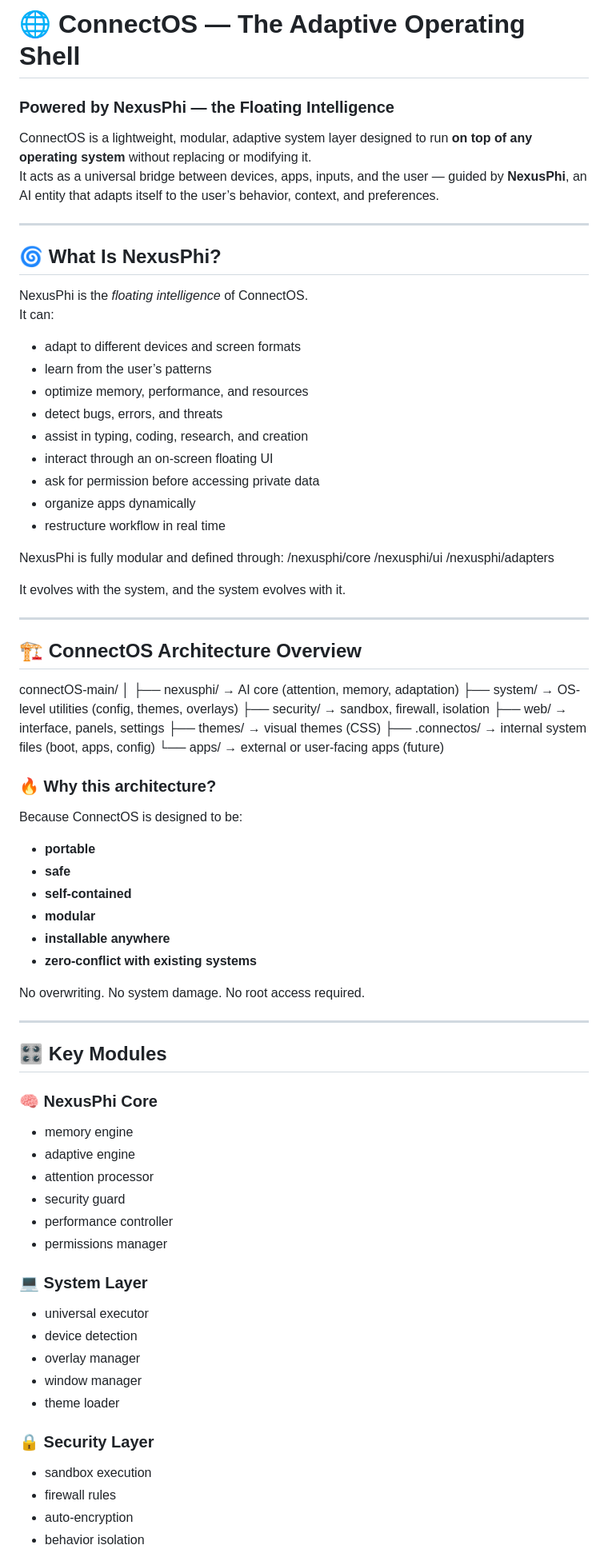
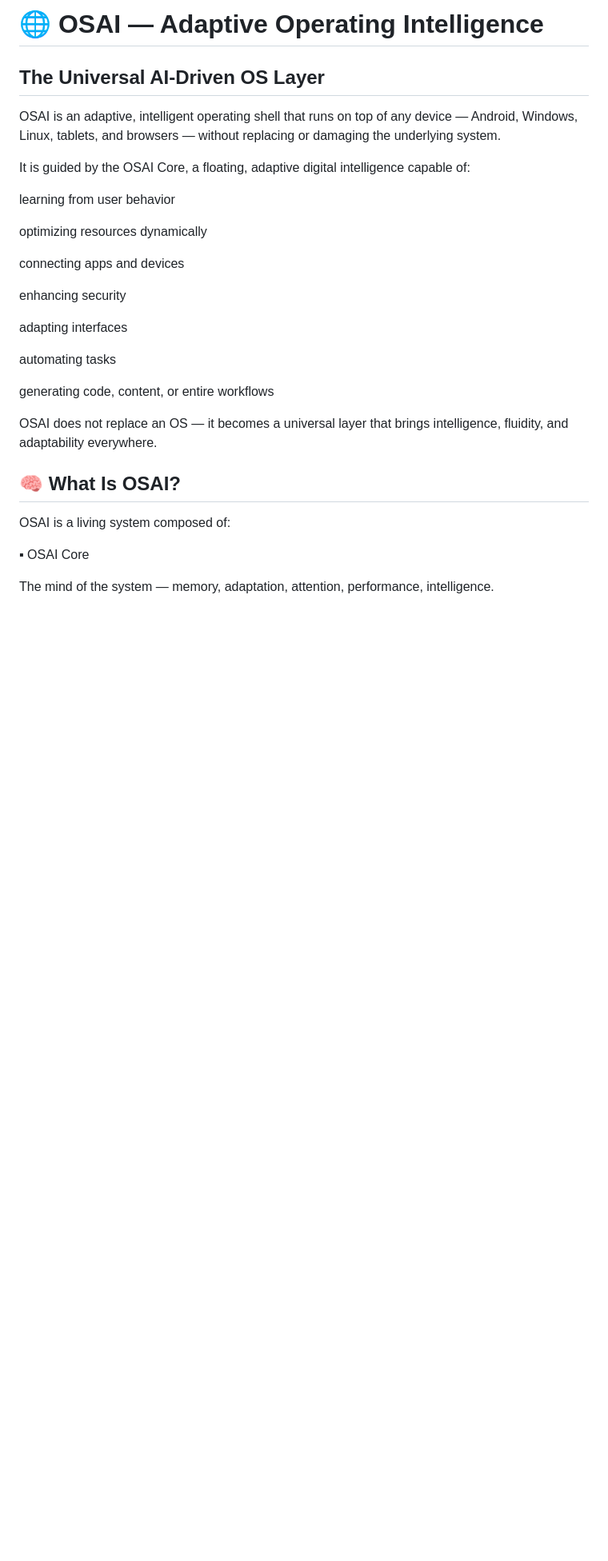
Before and after one commit to reinhardtmarta/osai, a Markdown page: README.md, the part around one of its changes. Shown at 80% size. Drawn GitHub-style; blank space fills up the shorter version.

Commit message:
Update README.md
Signed-off-by: Marta Reinhardt  <martinhareinhardt@gmail.com>

```diff
--- a/README.md
+++ b/README.md
@@ -1,70 +1,34 @@
-# 🌐 ConnectOS — The Adaptive Operating Shell
-### Powered by NexusPhi — the Floating Intelligence
+# 🌐 OSAI — Adaptive Operating Intelligence
 
-ConnectOS is a lightweight, modular, adaptive system layer designed to run **on top of any operating system** without replacing or modifying it.
-It acts as a universal bridge between devices, apps, inputs, and the user — guided by **NexusPhi**, an AI entity that adapts itself to the user’s behavior, context, and preferences.
+## The Universal AI-Driven OS Layer
 
----
+OSAI is an adaptive, intelligent operating shell that runs on top of any device — Android, Windows, Linux, tablets, and browsers — without replacing or damaging the underlying system.
 
-## 🌀 What Is NexusPhi?
+It is guided by the OSAI Core, a floating, adaptive digital intelligence capable of:
 
-NexusPhi is the *floating intelligence* of ConnectOS.
-It can:
+learning from user behavior
 
-- adapt to different devices and screen formats
-- learn from the user’s patterns
-- optimize memory, performance, and resources
-- detect bugs, errors, and threats
-- assist in typing, coding, research, and creation
-- interact through an on-screen floating UI
-- ask for permission before accessing private data
-- organize apps dynamically
-- restructure workflow in real time
+optimizing resources dynamically
 
-NexusPhi is fully modular and defined through:
-/nexusphi/core /nexusphi/ui /nexusphi/adapters
+connecting apps and devices
 
-It evolves with the system, and the system evolves with it.
+enhancing security
 
----
+adapting interfaces
 
-## 🏗 ConnectOS Architecture Overview
+automating tasks
 
-connectOS-main/ │ ├── nexusphi/            → AI core (attention, memory, adaptation) ├── system/              → OS-level utilities (config, themes, overlays) ├── security/            → sandbox, firewall, isolation ├── web/                 → interface, panels, settings ├── themes/              → visual themes (CSS) ├── .connectos/          → internal system files (boot, apps, config) └── apps/                → external or user-facing apps (future)
-### 🔥 Why this architecture?
-Because ConnectOS is designed to be:
+generating code, content, or entire workflows
 
-- **portable**
-- **safe**
-- **self-contained**
-- **modular**
-- **installable anywhere**
-- **zero-conflict with existing systems**
 
-No overwriting. No system damage. No root access required.
+OSAI does not replace an OS — it becomes a universal layer that brings intelligence, fluidity, and adaptability everywhere.
 
----
 
-## 🎛 Key Modules
+## 🧠 What Is OSAI?
 
-### 🧠 NexusPhi Core
-- memory engine
-- adaptive engine
-- attention processor
-- security guard
-- performance controller
-- permissions manager
+OSAI is a living system composed of:
 
-### 💻 System Layer
-- universal executor
-- device detection
-- overlay manager
-- window manager
-- theme loader
+▪ OSAI Core
 
-### 🔒 Security Layer
-- sandbox execution
-- firewall rules
-- auto-encryption
-- behavior isolation
+The mind of the system — memory, adaptation, attention, performance, intelligence.
 
```
Also changed, not shown: other parts of README.md (+191 -61 lines).
